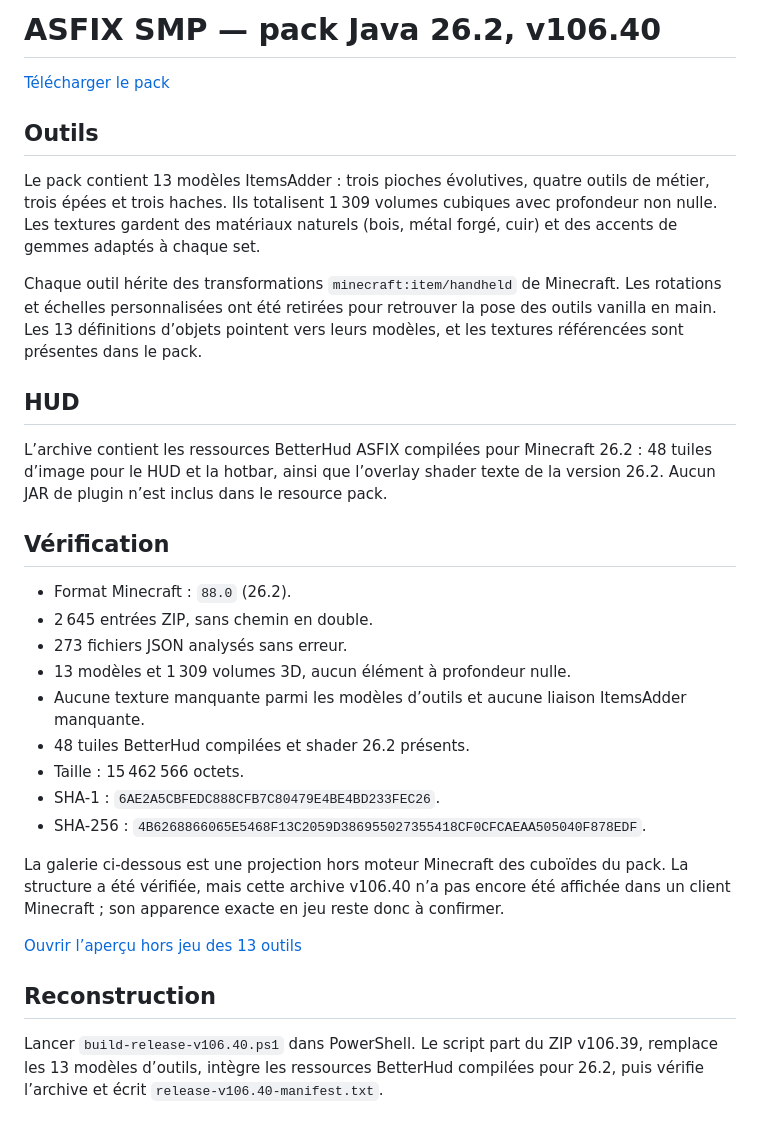
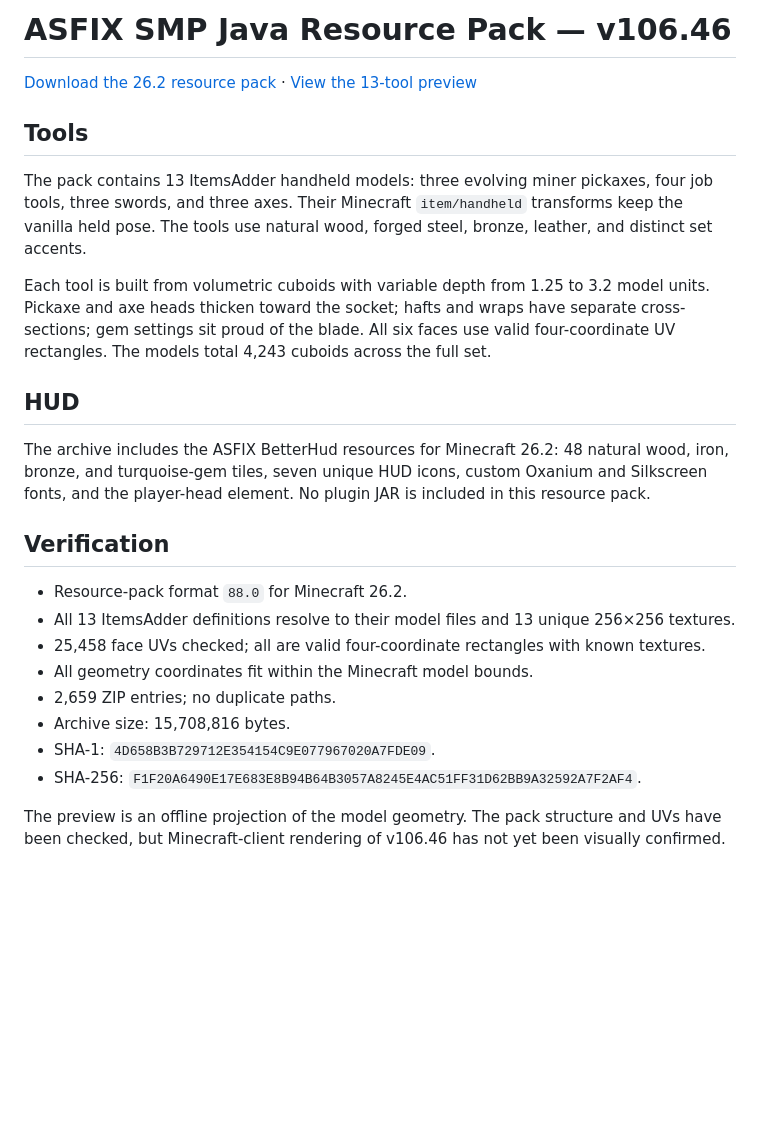
Before and after one commit to wizedddhub-blip/asfixsmp-java-resourcepack, a Markdown page: README.md, the part around the change. Rendered like a GitHub page; blank space fills up the shorter version.

Commit message:
Publish ASFIX SMP resource pack v106.46

```diff
--- a/README.md
+++ b/README.md
@@ -1,33 +1,26 @@
-# ASFIX SMP — pack Java 26.2, v106.40
+# ASFIX SMP Java Resource Pack — v106.46
 
-[Télécharger le pack](AsfixSMP-Java-ResourcePack-26.2-v106.40.zip)
+[Download the 26.2 resource pack](AsfixSMP-Java-ResourcePack-26.2-v106.46.zip) · [View the 13-tool preview](preview/v106.46-tools-solid-depth-3d.png)
 
-## Outils
+## Tools
 
-Le pack contient 13 modèles ItemsAdder : trois pioches évolutives, quatre outils de métier, trois épées et trois haches. Ils totalisent 1 309 volumes cubiques avec profondeur non nulle. Les textures gardent des matériaux naturels (bois, métal forgé, cuir) et des accents de gemmes adaptés à chaque set.
+The pack contains 13 ItemsAdder handheld models: three evolving miner pickaxes, four job tools, three swords, and three axes. Their Minecraft `item/handheld` transforms keep the vanilla held pose. The tools use natural wood, forged steel, bronze, leather, and distinct set accents.
 
-Chaque outil hérite des transformations `minecraft:item/handheld` de Minecraft. Les rotations et échelles personnalisées ont été retirées pour retrouver la pose des outils vanilla en main. Les 13 définitions d’objets pointent vers leurs modèles, et les textures référencées sont présentes dans le pack.
+Each tool is built from volumetric cuboids with variable depth from 1.25 to 3.2 model units. Pickaxe and axe heads thicken toward the socket; hafts and wraps have separate cross-sections; gem settings sit proud of the blade. All six faces use valid four-coordinate UV rectangles. The models total 4,243 cuboids across the full set.
 
 ## HUD
 
-L’archive contient les ressources BetterHud ASFIX compilées pour Minecraft 26.2 : 48 tuiles d’image pour le HUD et la hotbar, ainsi que l’overlay shader texte de la version 26.2. Aucun JAR de plugin n’est inclus dans le resource pack.
+The archive includes the ASFIX BetterHud resources for Minecraft 26.2: 48 natural wood, iron, bronze, and turquoise-gem tiles, seven unique HUD icons, custom Oxanium and Silkscreen fonts, and the player-head element. No plugin JAR is included in this resource pack.
 
-## Vérification
+## Verification
 
-- Format Minecraft : `88.0` (26.2).
-- 2 645 entrées ZIP, sans chemin en double.
-- 273 fichiers JSON analysés sans erreur.
-- 13 modèles et 1 309 volumes 3D, aucun élément à profondeur nulle.
-- Aucune texture manquante parmi les modèles d’outils et aucune liaison ItemsAdder manquante.
-- 48 tuiles BetterHud compilées et shader 26.2 présents.
-- Taille : 15 462 566 octets.
-- SHA-1 : `6AE2A5CBFEDC888CFB7C80479E4BE4BD233FEC26`.
-- SHA-256 : `4B6268866065E5468F13C2059D386955027355418CF0CFCAEAA505040F878EDF`.
+- Resource-pack format `88.0` for Minecraft 26.2.
+- All 13 ItemsAdder definitions resolve to their model files and 13 unique 256×256 textures.
+- 25,458 face UVs checked; all are valid four-coordinate rectangles with known textures.
+- All geometry coordinates fit within the Minecraft model bounds.
+- 2,659 ZIP entries; no duplicate paths.
+- Archive size: 15,708,816 bytes.
+- SHA-1: `4D658B3B729712E354154C9E077967020A7FDE09`.
+- SHA-256: `F1F20A6490E17E683E8B94B64B3057A8245E4AC51FF31D62BB9A32592A7F2AF4`.
 
-La galerie ci-dessous est une projection hors moteur Minecraft des cuboïdes du pack. La structure a été vérifiée, mais cette archive v106.40 n’a pas encore été affichée dans un client Minecraft ; son apparence exacte en jeu reste donc à confirmer.
-
-[Ouvrir l’aperçu hors jeu des 13 outils](preview/v106.40-tools-offline-projection.png)
-
-## Reconstruction
-
-Lancer `build-release-v106.40.ps1` dans PowerShell. Le script part du ZIP v106.39, remplace les 13 modèles d’outils, intègre les ressources BetterHud compilées pour 26.2, puis vérifie l’archive et écrit `release-v106.40-manifest.txt`.
+The preview is an offline projection of the model geometry. The pack structure and UVs have been checked, but Minecraft-client rendering of v106.46 has not yet been visually confirmed.
```
Also changed, not shown: preview/v106.46-tools-solid-depth-3d.png (added), 1 other file.
